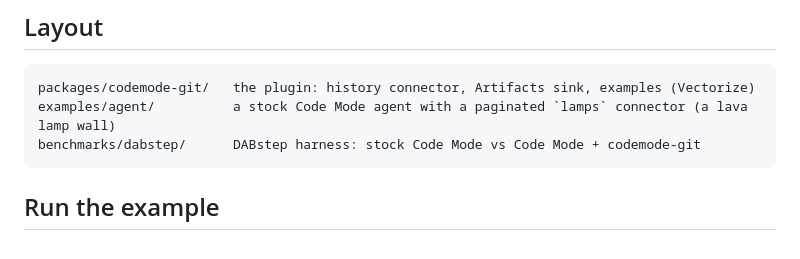
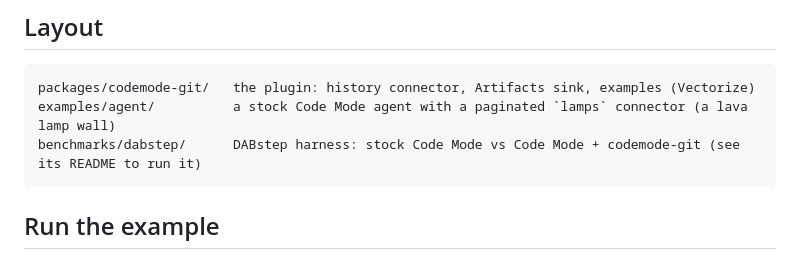
Before and after one commit to smithclay/codemode-git, a Markdown page: README.md, the part around the change. GitHub-like rendering.

````diff
--- a/README.md
+++ b/README.md
@@ -104,7 +104,7 @@ An earlier version distilled runs into a shared library of verified skills with
 ```
 packages/codemode-git/   the plugin: history connector, Artifacts sink, examples (Vectorize)
 examples/agent/          a stock Code Mode agent with a paginated `lamps` connector (a lava lamp wall)
-benchmarks/dabstep/      DABstep harness: stock Code Mode vs Code Mode + codemode-git
+benchmarks/dabstep/      DABstep harness: stock Code Mode vs Code Mode + codemode-git (see its README to run it)
 ```
 
 ## Run the example
````
Also changed, not shown: benchmarks/dabstep/README.md (added, +143 -0 lines).
